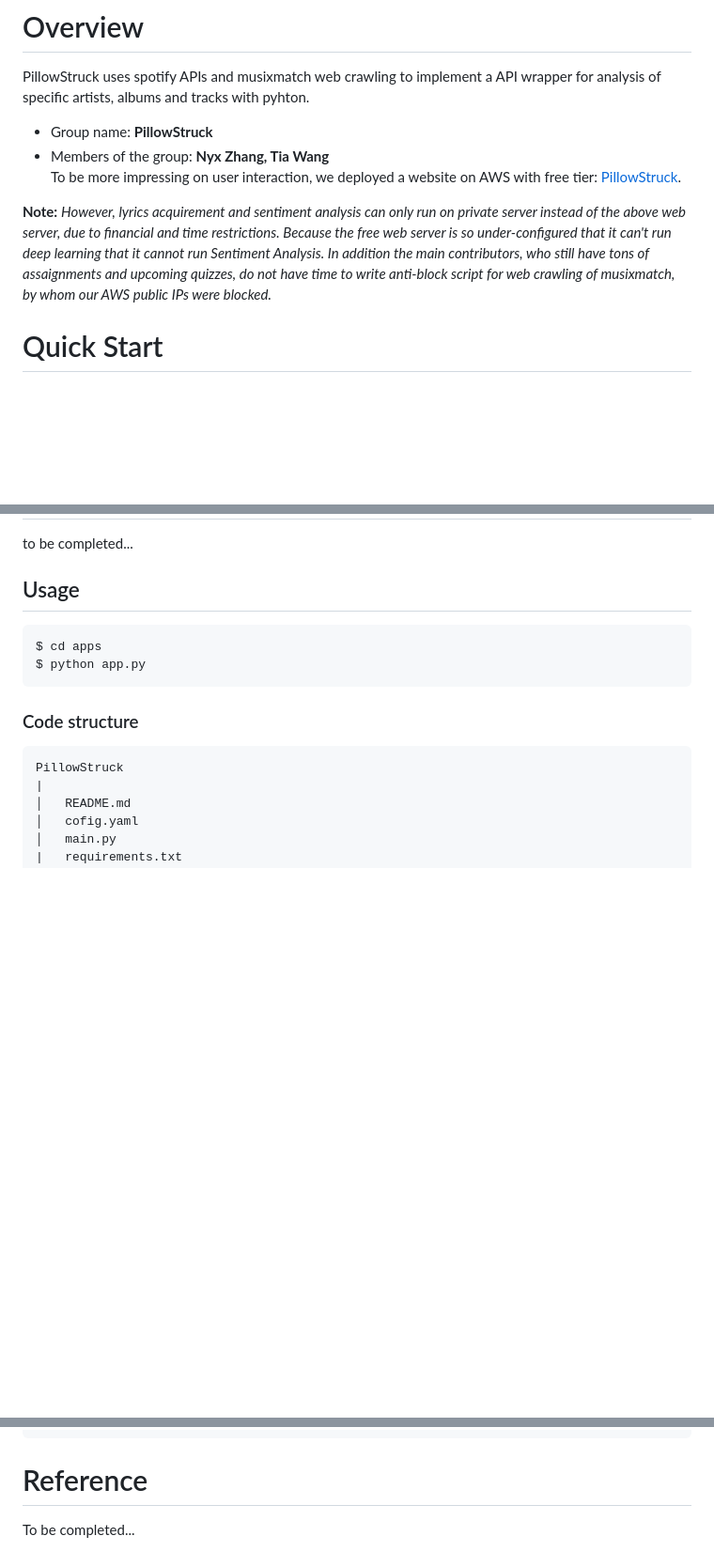
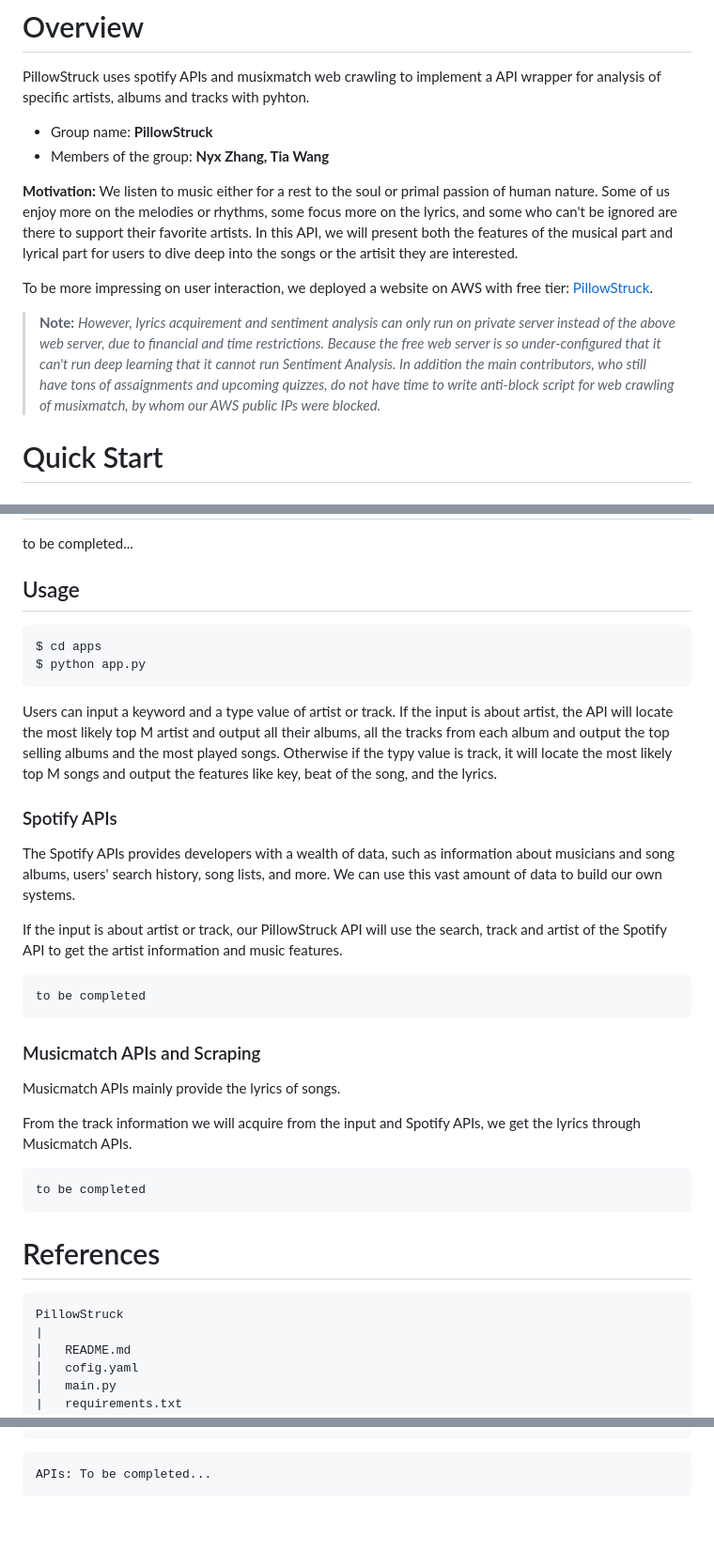
Before and after one commit to petitmi/PillowStruck, a Markdown page: README.md, 3 parts joined by grey strips. Shown at 94% size. Drawn GitHub-style; blank space fills up the shorter version.

````diff
--- a/README.md
+++ b/README.md
@@ -4,9 +4,12 @@
 PillowStruck uses spotify APIs and musixmatch web crawling to implement a API wrapper for analysis of specific artists, albums and tracks with pyhton.
 - Group name: **PillowStruck**
 - Members of the group: **Nyx Zhang, Tia Wang**
+
+**Motivation:** We listen to music either for a rest to the soul or primal passion of human nature. Some of us enjoy more on the melodies or rhythms, some focus more on the lyrics, and some who can't be ignored are there to support their favorite artists. In this API, we will present both the features of the musical part and lyrical part for users to dive deep into the songs or the artisit they are interested.
+
 To be more impressing on user interaction, we deployed a website on AWS with free tier: [PillowStruck](http://13.56.81.102:8080/).
 
-**Note:** *However, lyrics acquirement and sentiment analysis can only run on private server instead of the above web server, due to financial and time restrictions. Because the free web server is so under-configured that it can't run deep learning that it cannot run Sentiment Analysis. In addition the main contributors, who still have tons of assaignments and upcoming quizzes, do not have time to write anti-block script for web crawling of musixmatch, by whom our AWS public IPs were blocked.*
+> **Note:** *However, lyrics acquirement and sentiment analysis can only run on private server instead of the above web server, due to financial and time restrictions. Because the free web server is so under-configured that it can't run deep learning that it cannot run Sentiment Analysis. In addition the main contributors, who still have tons of assaignments and upcoming quizzes, do not have time to write anti-block script for web crawling of musixmatch, by whom our AWS public IPs were blocked.*
 
 # Quick Start
 
@@ -58,12 +61,32 @@ To be more impressing on user interaction, we deployed a website on AWS with fre
 to be completed...
 
 ## Usage
+
 ```
 $ cd apps
 $ python app.py
 ```
 
-### Code structure
+Users can input a keyword and a type value of artist or track. If the input is about artist, the API will locate the most likely top M artist and output all their albums, all the tracks from each album and output the top selling albums and the most played songs. Otherwise if the typy value is track, it will locate the most likely top M songs and output the features like key, beat of the song, and the lyrics.
+
+### Spotify APIs
+The Spotify APIs provides developers with a wealth of data, such as information about musicians and song albums, users' search history, song lists, and more. We can use this vast amount of data to build our own systems.
+
+If the input is about artist or track, our PillowStruck API will use the search, track and artist of the Spotify API to get the artist information and music features.
+```
+to be completed
+```
+
+### Musicmatch APIs and Scraping
+Musicmatch APIs mainly provide the lyrics of songs.
+
+From the track information we will acquire from the input and Spotify APIs, we get the lyrics through Musicmatch APIs.
+```
+to be completed
+```
+
+
+# References
 ```
 PillowStruck
 |
@@ -85,5 +108,6 @@ PillowStruck
     |   statics
     └───[web apps]
 ```
-# Reference
-To be completed...
+```
+APIs: To be completed...
+```
````
